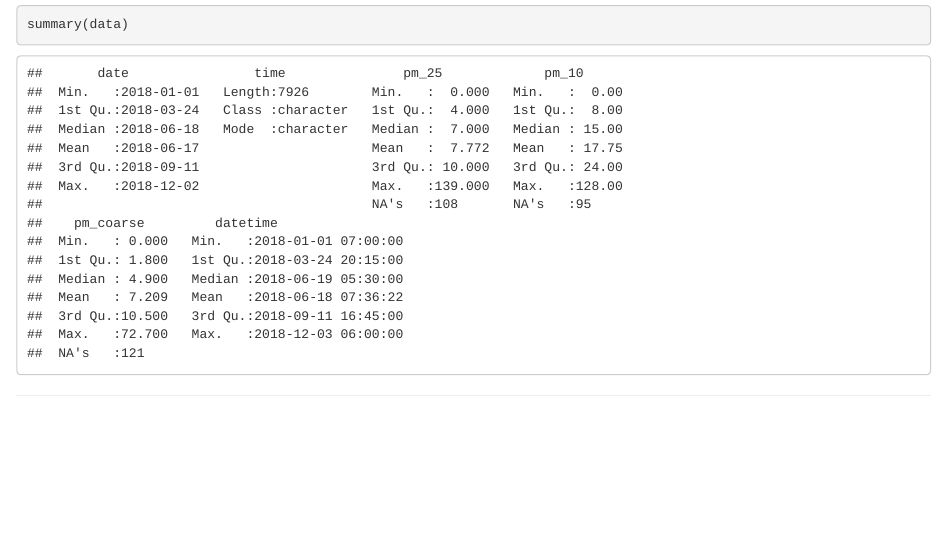
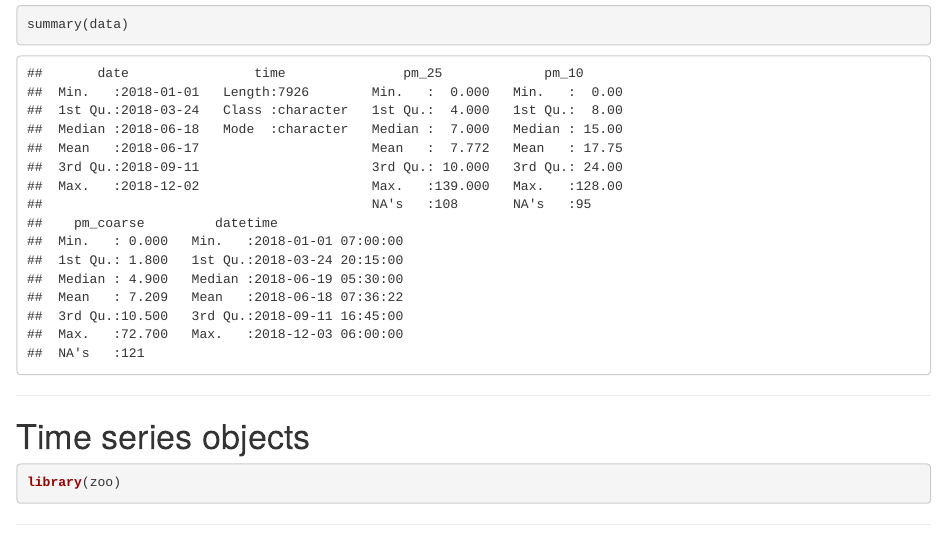
Before and after one commit to nickgood/exposure_time_series, an R Markdown document (pm25_time_series.Rmd): the page in a window 1100 px wide, from 1240 px down. Rendered offline with R 4.5, knitr and Pandoc, with nearby package versions; drawn as R Markdown's standard HTML page in place of the format the file asks for.

Commit message:
add zoo library

````diff
--- a/pm25_time_series.Rmd
+++ b/pm25_time_series.Rmd
@@ -54,6 +54,11 @@ summary(data)
 
 # Time series objects
 
+```{r}
+library(zoo)
+```
+
+
 ---
 
 # Plotting time series
````
